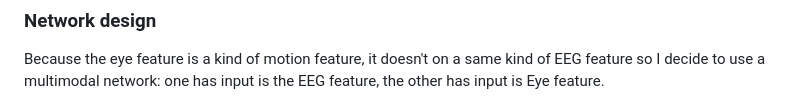
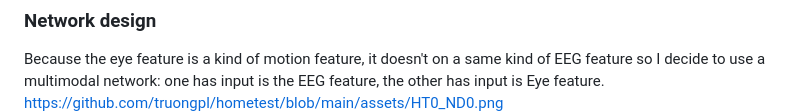
Before and after one commit to truongpl/hometest, a Markdown page: hometest_0/README.md, the part around one of its changes. Drawn GitHub-style.

```diff
--- a/hometest_0/README.md
+++ b/hometest_0/README.md
@@ -91,7 +91,7 @@ Exploring the “eye_feature_smooth” data:
 Because the eye feature is a kind of motion feature, it doesn't on a same kind of EEG feature so I
 decide to use a multimodal network: one has input is the EEG feature, the other has input is Eye
 feature.
-
+https://github.com/truongpl/hometest/blob/main/assets/HT0_ND0.png
 ![Network illustrate](https://github.com/truongpl/hometest/blob/main/assets/HT0_ND0.png)
 ![Network Parameters](https://github.com/truongpl/hometest/blob/main/assets/HT0_ND1.png)
 
```
Also changed, not shown: other parts of hometest_0/README.md (+3 -3 lines), hometest_1/README.md (+2 -2 lines).
